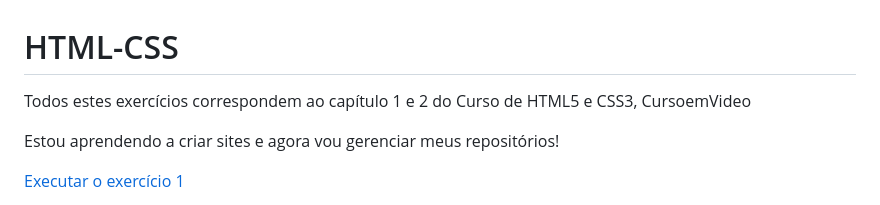
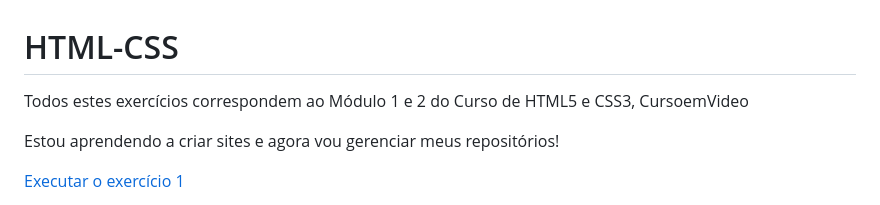
Before and after one commit to anajulialeite/HTML-CSS, a Markdown page: README.md, the part around the change. Drawn GitHub-style.

Commit message:
correção

```diff
--- a/README.md
+++ b/README.md
@@ -1,5 +1,5 @@
 # HTML-CSS
- Todos estes exercícios correspondem ao capítulo 1 e 2 do
+ Todos estes exercícios correspondem ao Módulo 1 e 2 do
  Curso de HTML5 e CSS3, CursoemVideo
 
  Estou aprendendo a criar sites e agora vou gerenciar meus repositórios!
```
